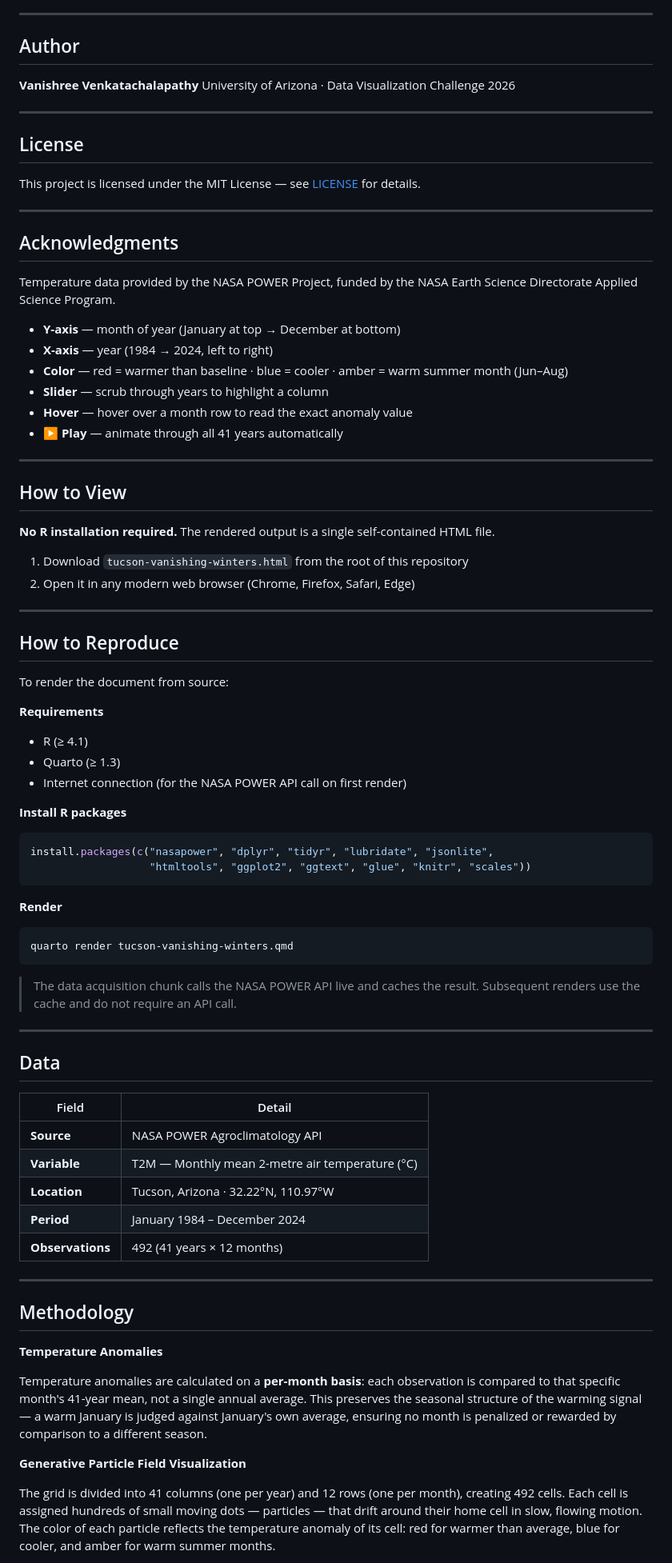
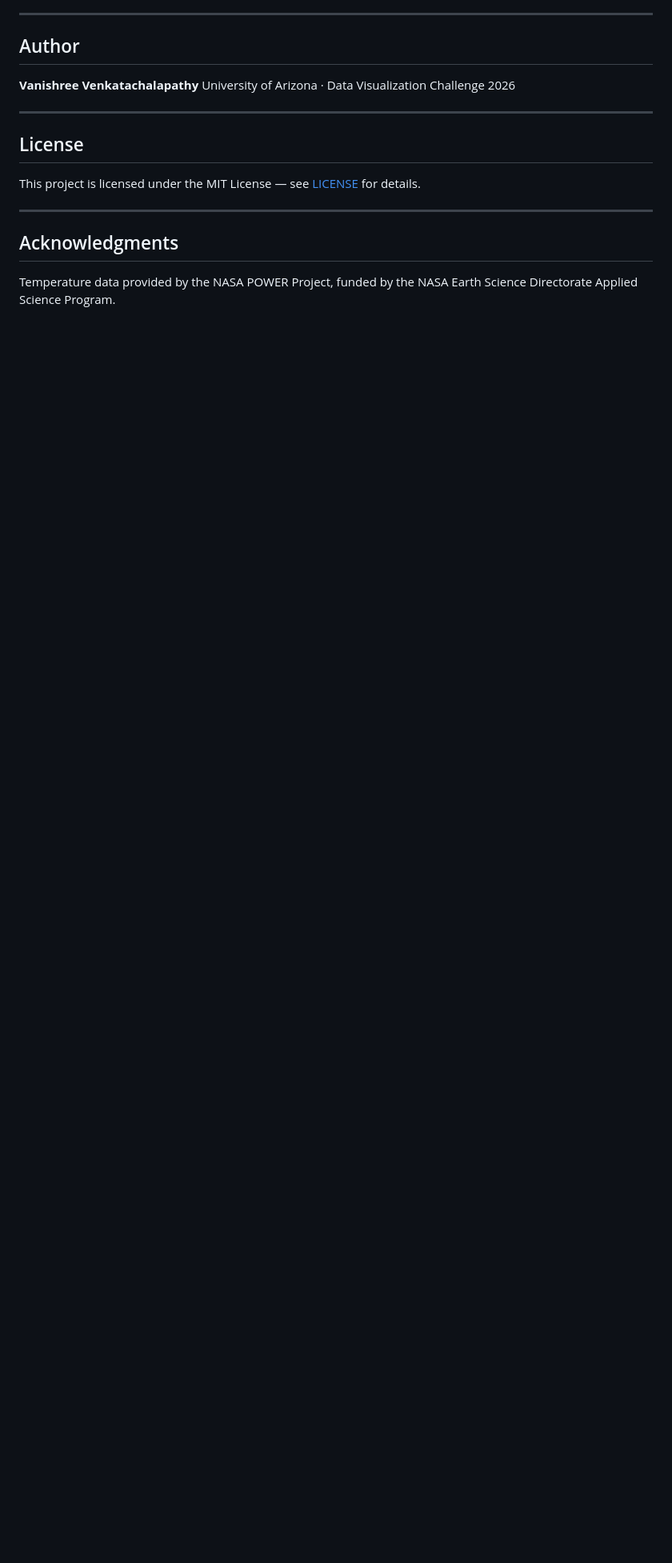
Before and after one commit to vanishreev/Tucson-vanishing-winters, a Markdown page: README.md, the part around one of its changes. Shown at 80% size. GitHub-like rendering; blank space fills up the shorter version.

````diff
--- a/README.md
+++ b/README.md
@@ -190,81 +194,3 @@ for details.
 
 Temperature data provided by the NASA POWER Project, funded by the NASA
 Earth Science Directorate Applied Science Program.
-
-- **Y-axis** — month of year (January at top → December at bottom)
-- **X-axis** — year (1984 → 2024, left to right)
-- **Color** — red = warmer than baseline · blue = cooler · amber = warm summer month (Jun–Aug)
-- **Slider** — scrub through years to highlight a column
-- **Hover** — hover over a month row to read the exact anomaly value
-- **▶ Play** — animate through all 41 years automatically
-
----
-
-## How to View
-
-**No R installation required.** The rendered output is a single
-self-contained HTML file.
-
-1. Download `tucson-vanishing-winters.html` from the root of this repository
-2. Open it in any modern web browser (Chrome, Firefox, Safari, Edge)
-
----
-
-## How to Reproduce
-
-To render the document from source:
-
-**Requirements**
-- R (≥ 4.1)
-- Quarto (≥ 1.3)
-- Internet connection (for the NASA POWER API call on first render)
-
-**Install R packages**
-```r
-install.packages(c("nasapower", "dplyr", "tidyr", "lubridate", "jsonlite",
-                   "htmltools", "ggplot2", "ggtext", "glue", "knitr", "scales"))
-```
-
-**Render**
-```bash
-quarto render tucson-vanishing-winters.qmd
-```
-
-> The data acquisition chunk calls the NASA POWER API live and caches
-> the result. Subsequent renders use the cache and do not require an
-> API call.
-
----
-
-## Data
-
-| Field | Detail |
-|---|---|
-| **Source** | NASA POWER Agroclimatology API |
-| **Variable** | T2M — Monthly mean 2-metre air temperature (°C) |
-| **Location** | Tucson, Arizona · 32.22°N, 110.97°W |
-| **Period** | January 1984 – December 2024 |
-| **Observations** | 492 (41 years × 12 months) |
-
----
-
-## Methodology
-
-**Temperature Anomalies**
-
-Temperature anomalies are calculated on a **per-month basis**: each
-observation is compared to that specific month's 41-year mean, not a
-single annual average. This preserves the seasonal structure of the
-warming signal — a warm January is judged against January's own average,
-ensuring no month is penalized or rewarded by comparison to a different
-season.
-
-**Generative Particle Field Visualization**
-
-The grid is divided into 41 columns (one per year) and 12 rows (one per
-month), creating 492 cells. Each cell is assigned hundreds of small
-moving dots — particles — that drift around their home cell in slow,
-flowing motion. The color of each particle reflects the temperature
-anomaly of its cell: red for warmer than average, blue for cooler, and
-amber for warm summer months.
-
````
Also changed, not shown: other parts of README.md (+5 -71 lines).
